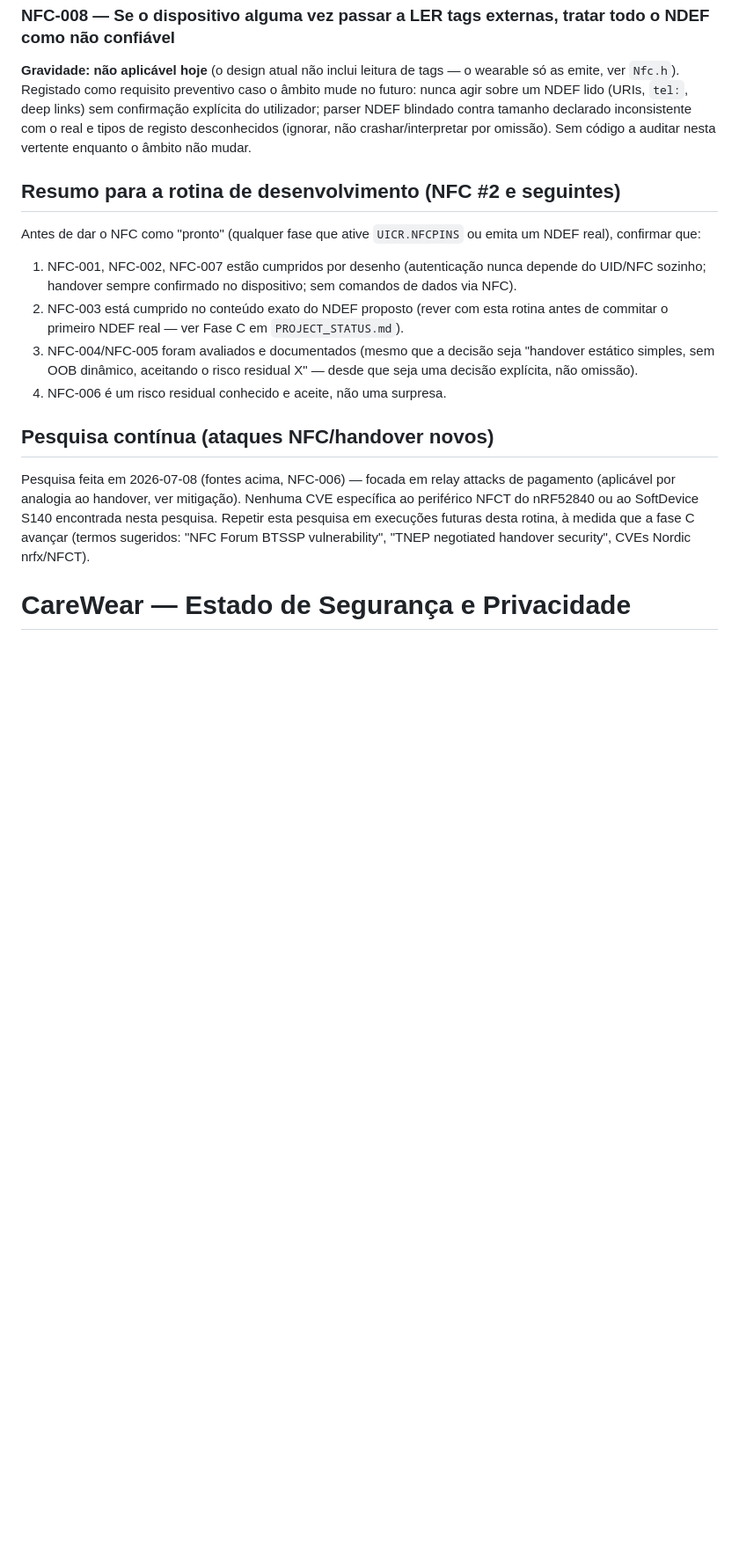
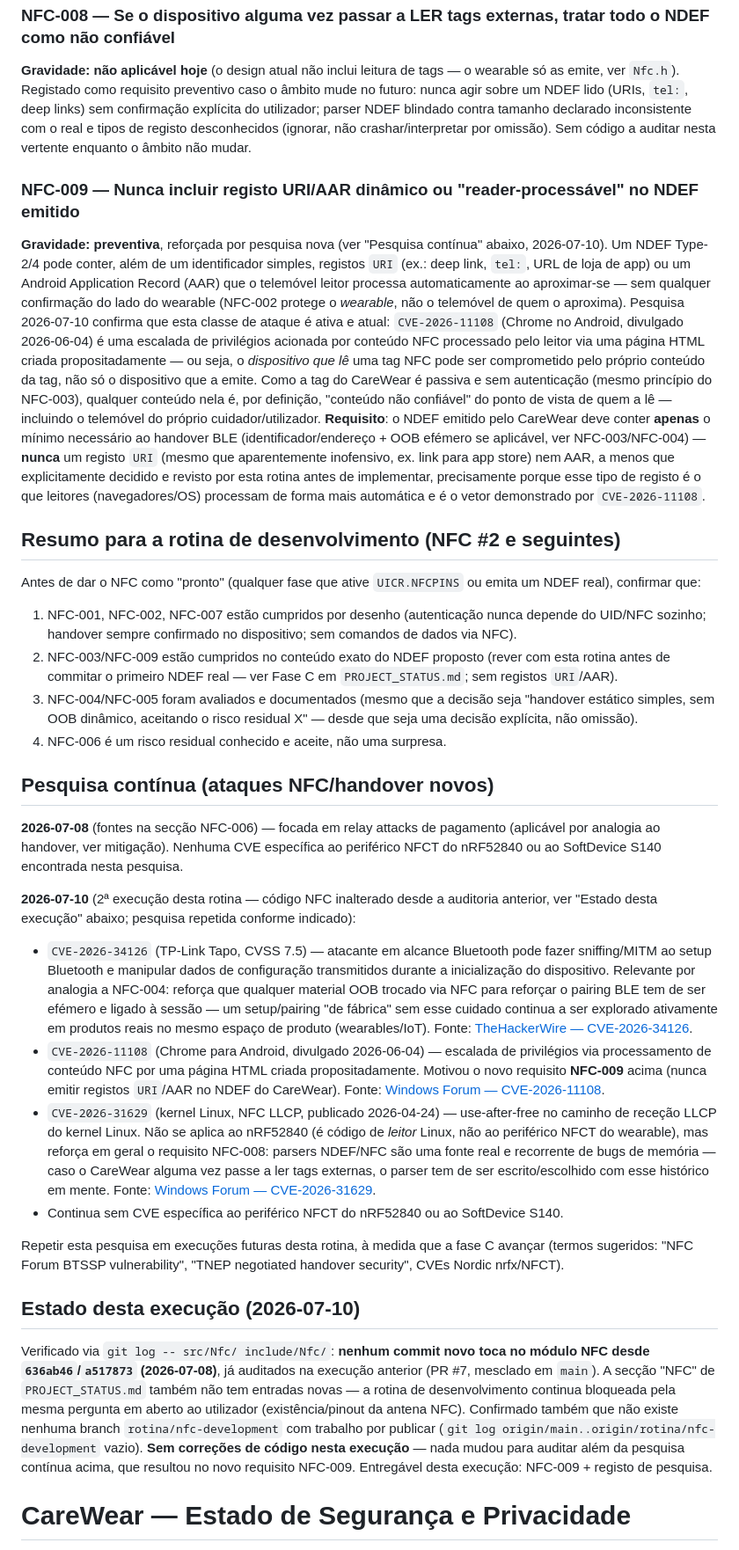
Before and after one commit to idalgizio-gomes/wereable_device, a Markdown page: SECURITY_STATUS.md, the part around the change. Shown at 88% size. Drawn GitHub-style; blank space fills up the shorter version.

Commit message:
segurança(nfc): NFC-009 (sem URI/AAR no NDEF) + pesquisa contínua 2026-07-10
Vetor: um telemóvel que lê a tag NFC do CareWear processa
automaticamente qualquer registo URI/AAR sem confirmação prévia —
CVE-2026-11108 (Chrome/Android, NFC → escalada de privilégios via
página HTML) confirma que o *leitor* fica exposto ao conteúdo de uma
tag NFC, não só o wearable ao leitor.

Mitigação/requisito: NDEF do CareWear nunca inclui registo URI/AAR,
só o mínimo necessário ao handover BLE (NFC-003/NFC-004).

Verificação: git log confirma módulo NFC (src/Nfc, include/Nfc)
inalterado desde a auditoria anterior (9579a8a/b680c37, PR #7); sem
branch de desenvolvimento com trabalho novo por publicar; sem código a
recompilar nesta execução.

Risco residual: nenhum requisito novo pendente de decisão do
utilizador além dos já registados (antena NFC não confirmada).

```diff
--- a/SECURITY_STATUS.md
+++ b/SECURITY_STATUS.md
@@ -229,6 +229,33 @@ e tipos de registo desconhecidos (ignorar, não crashar/interpretar por
 omissão). Sem código a auditar nesta vertente enquanto o âmbito não
 mudar.
 
+### NFC-009 — Nunca incluir registo URI/AAR dinâmico ou "reader-processável" no NDEF emitido
+
+**Gravidade: preventiva**, reforçada por pesquisa nova (ver "Pesquisa
+contínua" abaixo, 2026-07-10). Um NDEF Type-2/4 pode conter, além de um
+identificador simples, registos `URI` (ex.: deep link, `tel:`, URL de
+loja de app) ou um Android Application Record (AAR) que o telemóvel
+leitor processa automaticamente ao aproximar-se — sem qualquer
+confirmação do lado do wearable (NFC-002 protege o *wearable*, não o
+telemóvel de quem o aproxima). Pesquisa 2026-07-10 confirma que esta
+classe de ataque é ativa e atual: `CVE-2026-11108` (Chrome no Android,
+divulgado 2026-06-04) é uma escalada de privilégios acionada por
+conteúdo NFC processado pelo leitor via uma página HTML criada
+propositadamente — ou seja, o *dispositivo que lê* uma tag NFC pode ser
+comprometido pelo próprio conteúdo da tag, não só o dispositivo que a
+emite. Como a tag do CareWear é passiva e sem autenticação (mesmo
+princípio do NFC-003), qualquer conteúdo nela é, por definição,
+"conteúdo não confiável" do ponto de vista de quem a lê — incluindo o
+telemóvel do próprio cuidador/utilizador.
+**Requisito**: o NDEF emitido pelo CareWear deve conter **apenas** o
+mínimo necessário ao handover BLE (identificador/endereço + OOB efémero
+se aplicável, ver NFC-003/NFC-004) — **nunca** um registo `URI` (mesmo
+que aparentemente inofensivo, ex. link para app store) nem AAR, a menos
+que explicitamente decidido e revisto por esta rotina antes de
+implementar, precisamente porque esse tipo de registo é o que leitores
+(navegadores/OS) processam de forma mais automática e é o vetor
+demonstrado por `CVE-2026-11108`.
+
 ## Resumo para a rotina de desenvolvimento (NFC #2 e seguintes)
 
 Antes de dar o NFC como "pronto" (qualquer fase que ative
@@ -237,9 +264,9 @@ Antes de dar o NFC como "pronto" (qualquer fase que ative
 1. NFC-001, NFC-002, NFC-007 estão cumpridos por desenho (autenticação
    nunca depende do UID/NFC sozinho; handover sempre confirmado no
    dispositivo; sem comandos de dados via NFC).
-2. NFC-003 está cumprido no conteúdo exato do NDEF proposto (rever com
-   esta rotina antes de commitar o primeiro NDEF real — ver Fase C em
-   `PROJECT_STATUS.md`).
+2. NFC-003/NFC-009 estão cumpridos no conteúdo exato do NDEF proposto
+   (rever com esta rotina antes de commitar o primeiro NDEF real — ver
+   Fase C em `PROJECT_STATUS.md`; sem registos `URI`/AAR).
 3. NFC-004/NFC-005 foram avaliados e documentados (mesmo que a decisão
    seja "handover estático simples, sem OOB dinâmico, aceitando o risco
    residual X" — desde que seja uma decisão explícita, não omissão).
@@ -247,13 +274,57 @@ Antes de dar o NFC como "pronto" (qualquer fase que ative
 
 ## Pesquisa contínua (ataques NFC/handover novos)
 
-Pesquisa feita em 2026-07-08 (fontes acima, NFC-006) — focada em relay
-attacks de pagamento (aplicável por analogia ao handover, ver
-mitigação). Nenhuma CVE específica ao periférico NFCT do nRF52840 ou ao
-SoftDevice S140 encontrada nesta pesquisa. Repetir esta pesquisa em
-execuções futuras desta rotina, à medida que a fase C avançar (termos
-sugeridos: "NFC Forum BTSSP vulnerability", "TNEP negotiated handover
-security", CVEs Nordic nrfx/NFCT).
+**2026-07-08** (fontes na secção NFC-006) — focada em relay attacks de
+pagamento (aplicável por analogia ao handover, ver mitigação). Nenhuma
+CVE específica ao periférico NFCT do nRF52840 ou ao SoftDevice S140
+encontrada nesta pesquisa.
+
+**2026-07-10** (2ª execução desta rotina — código NFC inalterado desde
+a auditoria anterior, ver "Estado desta execução" abaixo; pesquisa
+repetida conforme indicado):
+- `CVE-2026-34126` (TP-Link Tapo, CVSS 7.5) — atacante em alcance
+  Bluetooth pode fazer sniffing/MITM ao setup Bluetooth e manipular
+  dados de configuração transmitidos durante a inicialização do
+  dispositivo. Relevante por analogia a NFC-004: reforça que qualquer
+  material OOB trocado via NFC para reforçar o pairing BLE tem de ser
+  efémero e ligado à sessão — um setup/pairing "de fábrica" sem esse
+  cuidado continua a ser explorado ativamente em produtos reais no
+  mesmo espaço de produto (wearables/IoT). Fonte:
+  [TheHackerWire — CVE-2026-34126](https://www.thehackerwire.com/vulnerability/CVE-2026-34126/).
+- `CVE-2026-11108` (Chrome para Android, divulgado 2026-06-04) —
+  escalada de privilégios via processamento de conteúdo NFC por uma
+  página HTML criada propositadamente. Motivou o novo requisito
+  **NFC-009** acima (nunca emitir registos `URI`/AAR no NDEF do
+  CareWear). Fonte:
+  [Windows Forum — CVE-2026-11108](https://windowsforum.com/threads/cve-2026-11108-chrome-on-android-nfc-privilege-escalation-fix-before-149-0-7827-53.424561/).
+- `CVE-2026-31629` (kernel Linux, NFC LLCP, publicado 2026-04-24) —
+  use-after-free no caminho de receção LLCP do kernel Linux. Não se
+  aplica ao nRF52840 (é código de *leitor* Linux, não ao periférico
+  NFCT do wearable), mas reforça em geral o requisito NFC-008: parsers
+  NDEF/NFC são uma fonte real e recorrente de bugs de memória — caso o
+  CareWear alguma vez passe a ler tags externas, o parser tem de ser
+  escrito/escolhido com esse histórico em mente. Fonte:
+  [Windows Forum — CVE-2026-31629](https://windowsforum.com/threads/cve-2026-31629-missing-return-in-linux-nfc-llcp-can-trigger-double-release-uaf.415223/).
+- Continua sem CVE específica ao periférico NFCT do nRF52840 ou ao
+  SoftDevice S140.
+
+Repetir esta pesquisa em execuções futuras desta rotina, à medida que a
+fase C avançar (termos sugeridos: "NFC Forum BTSSP vulnerability",
+"TNEP negotiated handover security", CVEs Nordic nrfx/NFCT).
+
+## Estado desta execução (2026-07-10)
+
+Verificado via `git log -- src/Nfc/ include/Nfc/`: **nenhum commit novo
+toca no módulo NFC desde `636ab46`/`a517873` (2026-07-08)**, já
+auditados na execução anterior (PR #7, mesclado em `main`). A secção
+"NFC" de `PROJECT_STATUS.md` também não tem entradas novas — a rotina
+de desenvolvimento continua bloqueada pela mesma pergunta em aberto ao
+utilizador (existência/pinout da antena NFC). Confirmado também que não
+existe nenhuma branch `rotina/nfc-development` com trabalho por
+publicar (`git log origin/main..origin/rotina/nfc-development` vazio).
+**Sem correções de código nesta execução** — nada mudou para auditar
+além da pesquisa contínua acima, que resultou no novo requisito
+NFC-009. Entregável desta execução: NFC-009 + registo de pesquisa.
 
 # CareWear — Estado de Segurança e Privacidade
 
```
